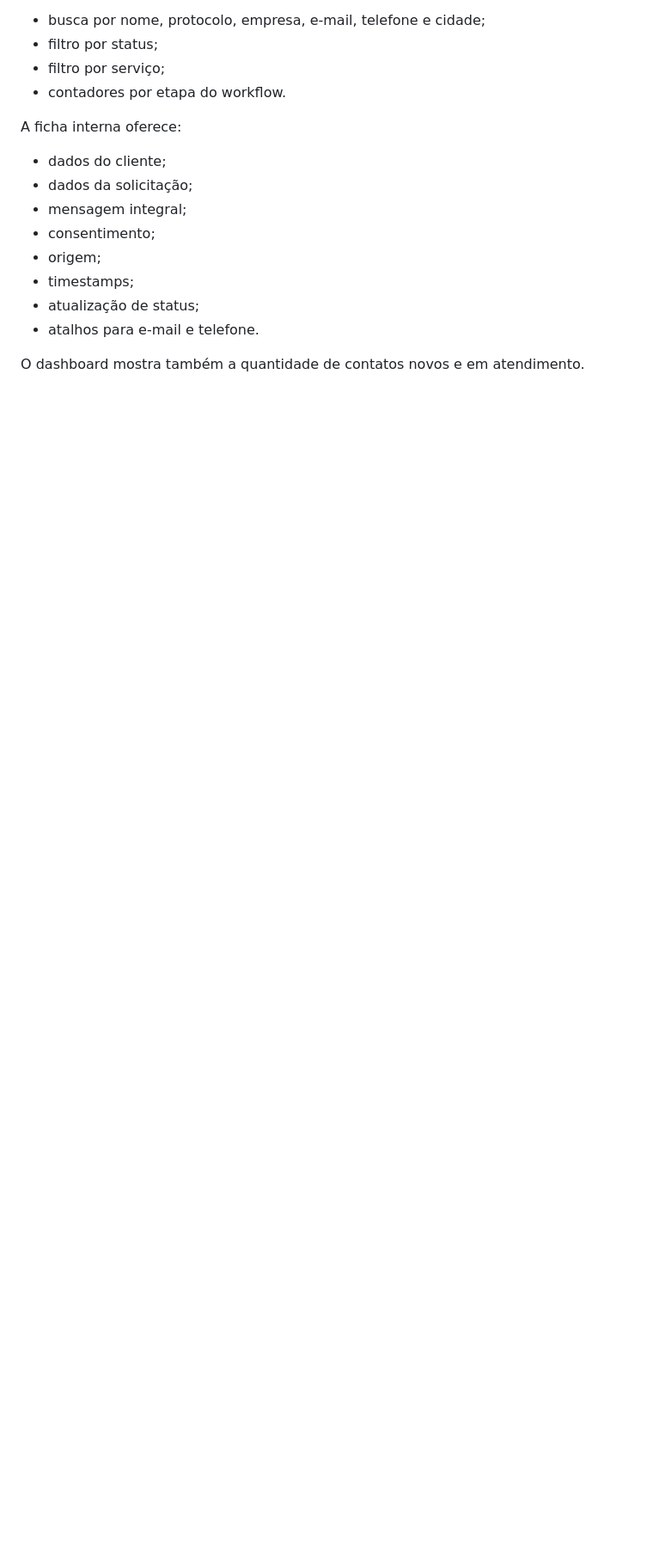
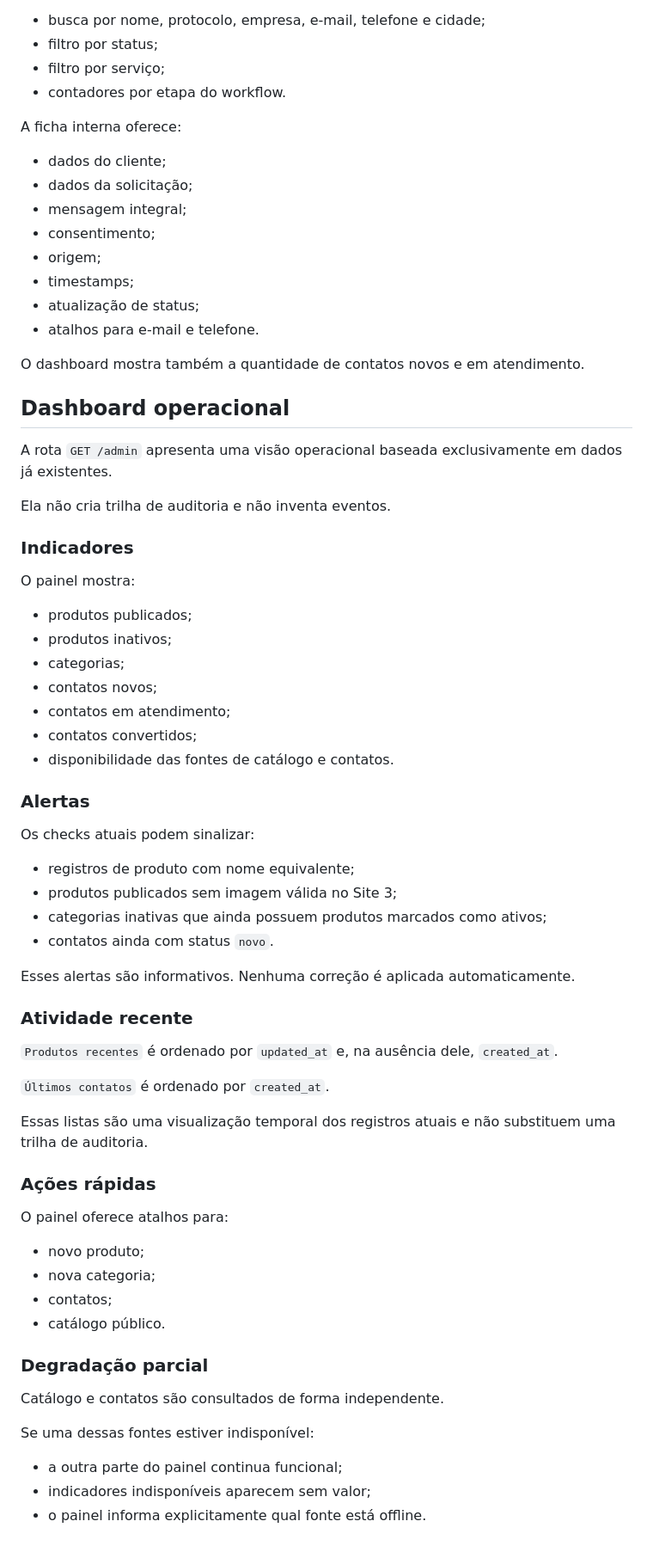
Before and after one commit to BrunoWerninghaus/site_copyminas, a Markdown page: docs/ADMIN_CONTRACT.md, the part around the change. Shown at 86% size. Drawn GitHub-style; blank space fills up the shorter version.

Commit message:
Document operational admin dashboard

```diff
--- a/docs/ADMIN_CONTRACT.md
+++ b/docs/ADMIN_CONTRACT.md
@@ -177,3 +177,56 @@ A ficha interna oferece:
 - atalhos para e-mail e telefone.
 
 O dashboard mostra também a quantidade de contatos novos e em atendimento.
+
+
+## Dashboard operacional
+
+A rota `GET /admin` apresenta uma visão operacional baseada exclusivamente em dados já existentes.
+
+Ela não cria trilha de auditoria e não inventa eventos.
+
+### Indicadores
+
+O painel mostra:
+- produtos publicados;
+- produtos inativos;
+- categorias;
+- contatos novos;
+- contatos em atendimento;
+- contatos convertidos;
+- disponibilidade das fontes de catálogo e contatos.
+
+### Alertas
+
+Os checks atuais podem sinalizar:
+- registros de produto com nome equivalente;
+- produtos publicados sem imagem válida no Site 3;
+- categorias inativas que ainda possuem produtos marcados como ativos;
+- contatos ainda com status `novo`.
+
+Esses alertas são informativos. Nenhuma correção é aplicada automaticamente.
+
+### Atividade recente
+
+`Produtos recentes` é ordenado por `updated_at` e, na ausência dele, `created_at`.
+
+`Últimos contatos` é ordenado por `created_at`.
+
+Essas listas são uma visualização temporal dos registros atuais e não substituem uma trilha de auditoria.
+
+### Ações rápidas
+
+O painel oferece atalhos para:
+- novo produto;
+- nova categoria;
+- contatos;
+- catálogo público.
+
+### Degradação parcial
+
+Catálogo e contatos são consultados de forma independente.
+
+Se uma dessas fontes estiver indisponível:
+- a outra parte do painel continua funcional;
+- indicadores indisponíveis aparecem sem valor;
+- o painel informa explicitamente qual fonte está offline.
```
